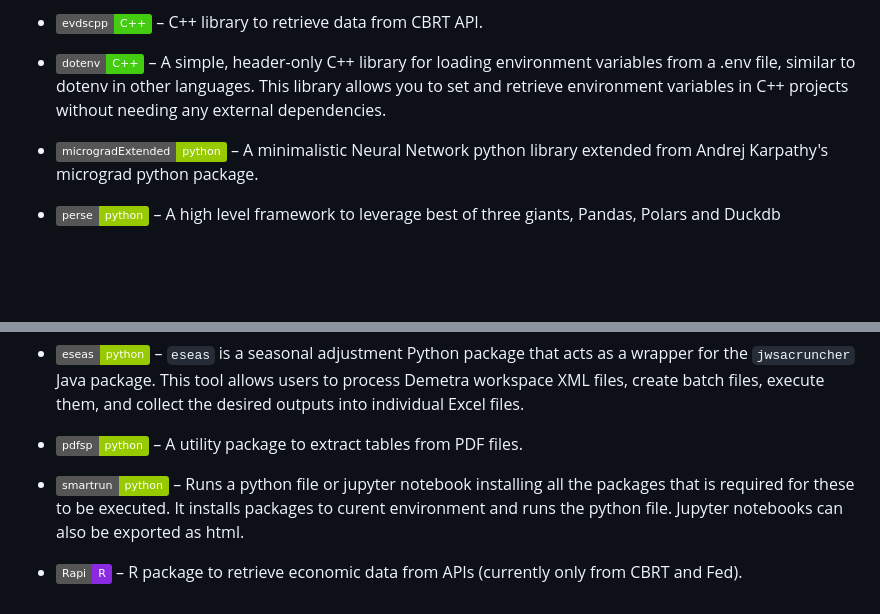
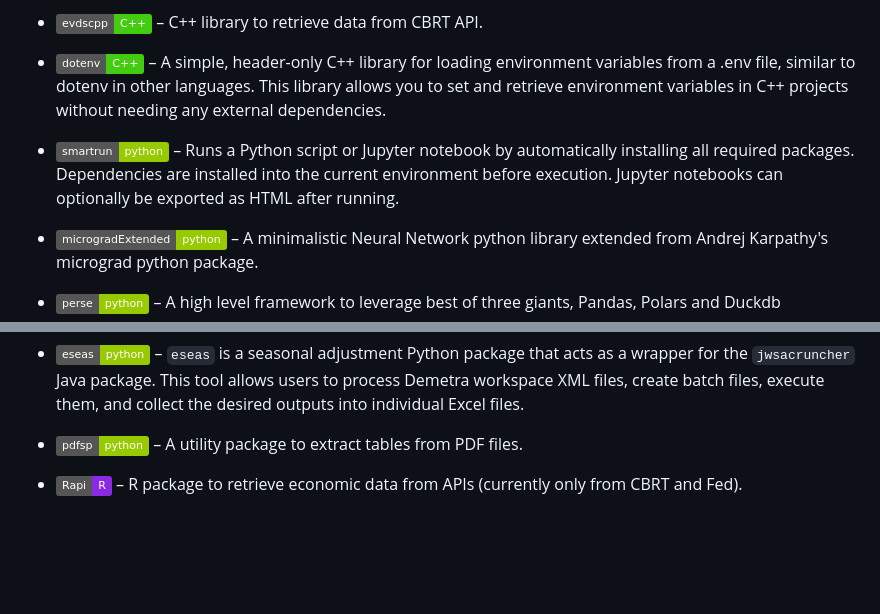
Before and after one commit to SermetPekin/SermetPekin, a Markdown page: README.md, 2 parts joined by grey strips. GitHub-like rendering; badges without logos; blank space fills up the shorter version.

```diff
--- a/README.md
+++ b/README.md
@@ -12,6 +12,8 @@ Here are some of my notable open-source projects:
 - **[ ![evdscpp](https://img.shields.io/badge/evdscpp-C++-brightgreen) ](https://github.com/SermetPekin/evdscpp)** –  C++ library to retrieve data from CBRT API.
 - **[![dotenv](https://img.shields.io/badge/dotenv-C++-brightgreen)](https://github.com/SermetPekin/dotenv)** – A simple, header-only C++ library for loading environment variables from a .env file, similar to dotenv in other languages. This library allows you to set and retrieve environment variables in C++ projects without needing any external dependencies.
 
+- **[![smartrun](https://img.shields.io/badge/smartrun-python-green)](https://github.com/SermetPekin/smartrun)** – Runs a Python script or Jupyter notebook by automatically installing all required packages. Dependencies are installed into the current environment before execution. Jupyter notebooks can optionally be exported as HTML after running.
+
 - **[![microgradExtended](https://img.shields.io/badge/microgradExtended-python-green)](https://github.com/SermetPekin/micrograd)** – A minimalistic Neural Network python library extended from Andrej Karpathy's micrograd python package.
 
 - **[![perse](https://img.shields.io/badge/perse-python-green)](https://github.com/SermetPekin/perse)** – A high level framework to leverage best of three giants, Pandas, Polars and Duckdb
@@ -22,7 +24,7 @@ Here are some of my notable open-source projects:
 - **[![eseas](https://img.shields.io/badge/eseas-python-green)](https://github.com/SermetPekin/eseas-repo)** – `eseas` is a seasonal adjustment Python package that acts as a wrapper for the `jwsacruncher` Java package. This tool allows users to process Demetra workspace XML files, create batch files, execute them, and collect the desired outputs into individual Excel files.
 
 - **[![pdfsp](https://img.shields.io/badge/pdfsp-python-green)](https://github.com/SermetPekin/pdfsp)** –  A utility package to extract tables from PDF files.
-- **[![smartrun](https://img.shields.io/badge/smartrun-python-green)](https://github.com/SermetPekin/smartrun)** – Runs a python file or jupyter notebook installing all the packages that is required for these to be executed. It installs packages to curent environment and runs the python file. Jupyter notebooks can also be exported as html.
+
 
 
 - **[![Rapi](https://img.shields.io/badge/Rapi-R-blueviolet)](https://github.com/DataRapi/Rapi)** – R package to retrieve economic data from APIs (currently only from CBRT and Fed).
```
